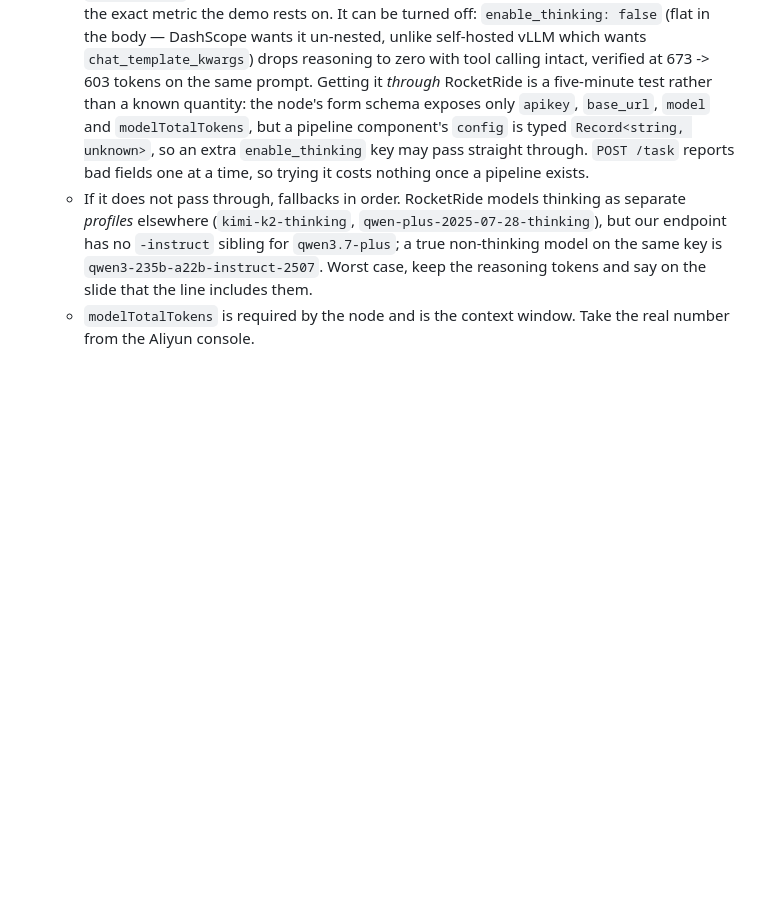
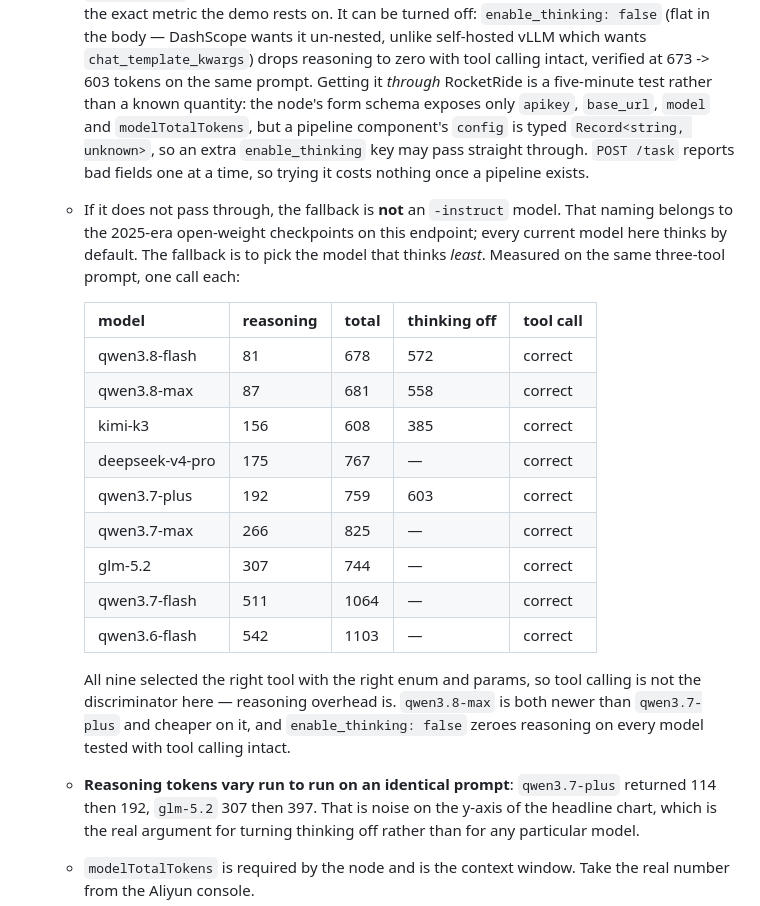
Before and after one commit to RoderickQiu/data-ai-hack, a Markdown page: DESIGN.md, the part around the change. Rendered like a GitHub page; blank space fills up the shorter version.

Commit message:
Measure reasoning overhead across the endpoint's models
The fallback for qwen3.7-plus's reasoning tokens was a guess from naming
convention - qwen3-235b-a22b-instruct-2507 - and it was wrong twice over.
That is a July 2025 checkpoint, and -instruct naming belongs to this
endpoint's 2025-era open-weight models rather than to a current non-thinking
variant. Every modern model here thinks by default.

Benchmarked nine models on the same three-tool prompt. All nine select the
right tool with the right enum and params, so tool calling does not
discriminate between them; reasoning overhead does, and it spans 81 to 542
tokens. qwen3.8-max is newer than qwen3.7-plus and thinks less than half as
much. enable_thinking: false zeroes reasoning on every model tested with tool
calling intact.

Also worth recording: reasoning tokens vary run to run on an identical
prompt - qwen3.7-plus returned 114 then 192, glm-5.2 307 then 397. That noise
lands on the y-axis of the headline chart, which is the argument for turning
thinking off rather than for any particular model.

Co-Authored-By: Claude Opus 5 <noreply@anthropic.com>

```diff
--- a/DESIGN.md
+++ b/DESIGN.md
@@ -577,12 +577,33 @@ Pre-event setup:
       typed `Record<string, unknown>`, so an extra `enable_thinking` key may
       pass straight through. `POST /task` reports bad fields one at a time, so
       trying it costs nothing once a pipeline exists.
-    - If it does not pass through, fallbacks in order. RocketRide models
-      thinking as separate *profiles* elsewhere (`kimi-k2-thinking`,
-      `qwen-plus-2025-07-28-thinking`), but our endpoint has no `-instruct`
-      sibling for `qwen3.7-plus`; a true non-thinking model on the same key is
-      `qwen3-235b-a22b-instruct-2507`. Worst case, keep the reasoning tokens and
-      say on the slide that the line includes them.
+    - If it does not pass through, the fallback is **not** an `-instruct`
+      model. That naming belongs to the 2025-era open-weight checkpoints on
+      this endpoint; every current model here thinks by default. The fallback
+      is to pick the model that thinks *least*. Measured on the same
+      three-tool prompt, one call each:
+
+      | model | reasoning | total | thinking off | tool call |
+      |---|---|---|---|---|
+      | qwen3.8-flash | 81 | 678 | 572 | correct |
+      | qwen3.8-max | 87 | 681 | 558 | correct |
+      | kimi-k3 | 156 | 608 | 385 | correct |
+      | deepseek-v4-pro | 175 | 767 | — | correct |
+      | qwen3.7-plus | 192 | 759 | 603 | correct |
+      | qwen3.7-max | 266 | 825 | — | correct |
+      | glm-5.2 | 307 | 744 | — | correct |
+      | qwen3.7-flash | 511 | 1064 | — | correct |
+      | qwen3.6-flash | 542 | 1103 | — | correct |
+
+      All nine selected the right tool with the right enum and params, so tool
+      calling is not the discriminator here — reasoning overhead is.
+      `qwen3.8-max` is both newer than `qwen3.7-plus` and cheaper on it, and
+      `enable_thinking: false` zeroes reasoning on every model tested with tool
+      calling intact.
+    - **Reasoning tokens vary run to run on an identical prompt**:
+      `qwen3.7-plus` returned 114 then 192, `glm-5.2` 307 then 397. That is
+      noise on the y-axis of the headline chart, which is the real argument for
+      turning thinking off rather than for any particular model.
     - `modelTotalTokens` is required by the node and is the context window.
       Take the real number from the Aliyun console.
 - **`agent_rocketride` also requires exactly one `memory` connection**
```
